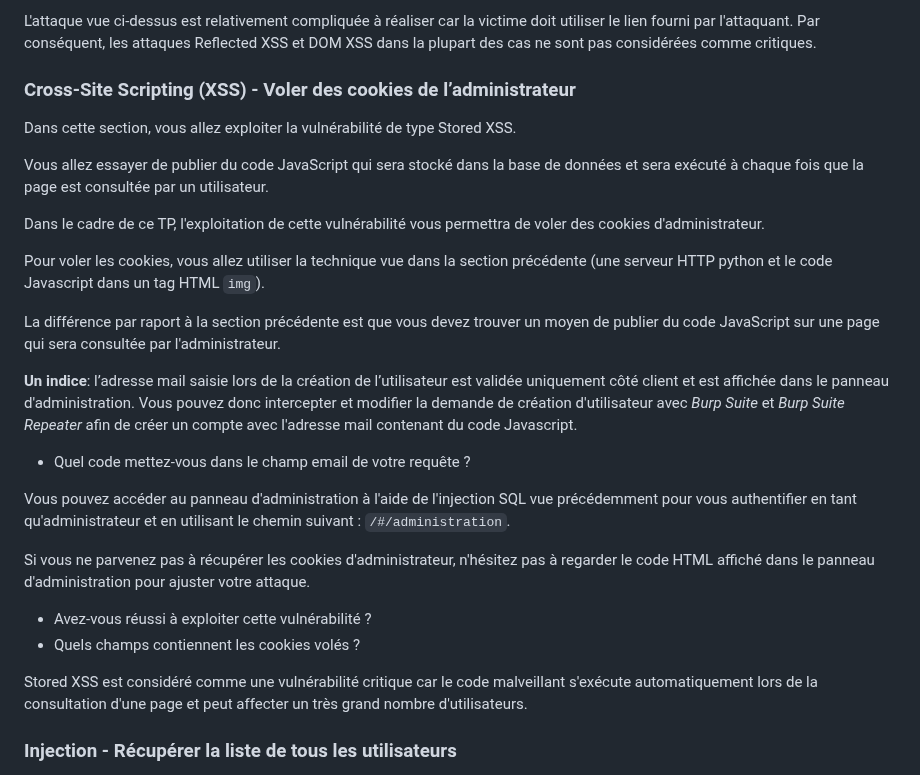
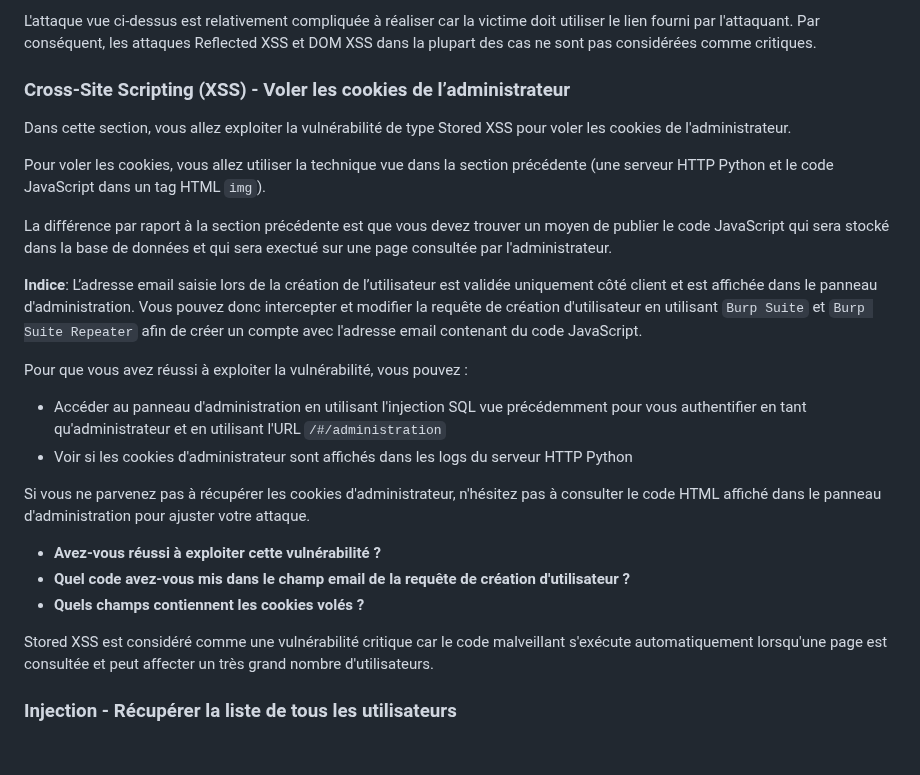
Before and after one commit to vladostp/courses, a Markdown page: owasp/tp-owasp/Readme.md, the part around the change. GitHub-like rendering; blank space fills up the shorter version.

Commit message:
Update OWASP TP

```diff
--- a/owasp/tp-owasp/Readme.md
+++ b/owasp/tp-owasp/Readme.md
@@ -381,29 +381,27 @@ L'attaque vue ci-dessus est relativement compliquée à réaliser car la victime
 Par conséquent, les attaques Reflected XSS et DOM XSS dans la plupart des cas ne sont pas considérées comme critiques.
 
 
-### Cross-Site Scripting (XSS)  - Voler des cookies de l’administrateur
-Dans cette section, vous allez exploiter la vulnérabilité de type Stored XSS.
+### Cross-Site Scripting (XSS) - Voler les cookies de l’administrateur
+Dans cette section, vous allez exploiter la vulnérabilité de type Stored XSS pour voler les cookies de l'administrateur.
 
-Vous allez essayer de publier du code JavaScript qui sera stocké dans la base de données et sera exécuté à chaque fois que la page est consultée par un utilisateur.
+Pour voler les cookies, vous allez utiliser la technique vue dans la section précédente (une serveur HTTP Python et le code JavaScript dans un tag HTML `img`).
 
-Dans le cadre de ce TP, l'exploitation de cette vulnérabilité vous permettra de voler des cookies d'administrateur.
+La différence par raport à la section précédente est que vous devez trouver un moyen de publier le code JavaScript qui sera stocké dans la base de données et qui sera exectué sur une page consultée par l'administrateur.
 
-Pour voler les cookies, vous allez utiliser la technique vue dans la section précédente (une serveur HTTP python et le code Javascript dans un tag HTML `img`).
+**Indice**: L’adresse email saisie lors de la création de l’utilisateur est validée uniquement côté client et est affichée dans le panneau d'administration. Vous pouvez donc intercepter et modifier la requête de création d'utilisateur en utilisant `Burp Suite` et `Burp Suite Repeater` afin de créer un compte avec l'adresse email contenant du code JavaScript.
 
-La différence par raport à la section précédente est que vous devez trouver un moyen de publier du code JavaScript sur une page qui sera consultée par l'administrateur.
+Pour que vous avez réussi à exploiter la vulnérabilité, vous pouvez :
+- Accéder au panneau d'administration en utilisant l'injection SQL vue précédemment pour vous authentifier en tant qu'administrateur et en utilisant l'URL `/#/administration`
+- Voir si les cookies d'administrateur sont affichés dans les logs du serveur HTTP Python
 
-**Un indice**: l’adresse mail saisie lors de la création de l’utilisateur est validée uniquement côté client et est affichée dans le panneau d'administration. Vous pouvez donc intercepter et modifier la demande de création d'utilisateur avec *Burp Suite* et *Burp Suite Repeater* afin de créer un compte avec l'adresse mail contenant du code Javascript.
+Si vous ne parvenez pas à récupérer les cookies d'administrateur, n'hésitez pas à consulter le code HTML affiché dans le panneau d'administration pour ajuster votre attaque.
 
-- Quel code mettez-vous dans le champ email de votre requête ?
+- **Avez-vous réussi à exploiter cette vulnérabilité ?**
+- **Quel code avez-vous mis dans le champ email de la requête de création d'utilisateur ?**
+- **Quels champs contiennent les cookies volés ?**
 
-Vous pouvez accéder au panneau d'administration à l'aide de l'injection SQL vue précédemment pour vous authentifier en tant qu'administrateur et en utilisant le chemin suivant : `/#/administration`.
+Stored XSS est considéré comme une vulnérabilité critique car le code malveillant s'exécute automatiquement lorsqu'une page est consultée et peut affecter un très grand nombre d'utilisateurs.
 
-Si vous ne parvenez pas à récupérer les cookies d'administrateur, n'hésitez pas à regarder le code HTML affiché dans le panneau d'administration pour ajuster votre attaque.
-
-- Avez-vous réussi à exploiter cette vulnérabilité ?
-- Quels champs contiennent les cookies volés ?
-
-Stored XSS est considéré comme une vulnérabilité critique car le code malveillant s'exécute automatiquement lors de la consultation d'une page et peut affecter un très grand nombre d'utilisateurs.
 
 ### Injection - Récupérer la liste de tous les utilisateurs
 Dans cette section, vous allez exploiter une injection SQL de type Union-based pour récupérer la liste de tous les utilisateurs de la base de données.
```
